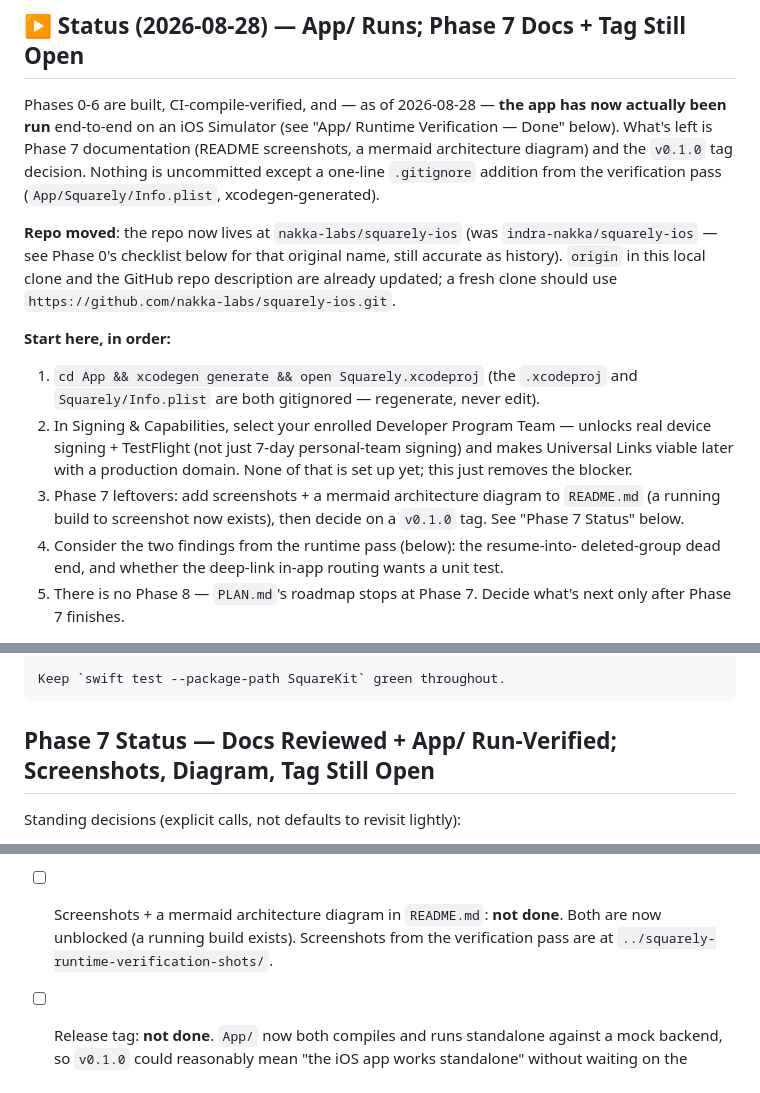
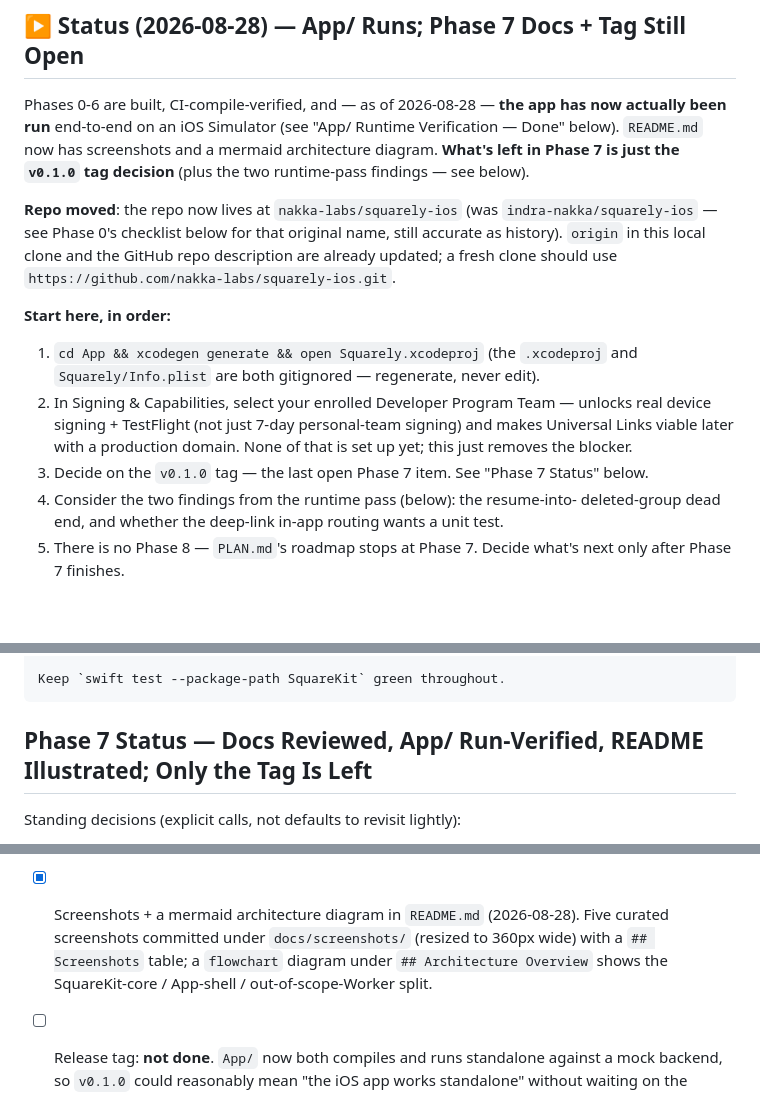
Before and after one commit to nakka-labs/clantab-ios, a Markdown page: HANDOFF.md, 3 parts joined by grey strips. Drawn GitHub-style; blank space fills up the shorter version.

````diff
--- a/HANDOFF.md
+++ b/HANDOFF.md
@@ -4,10 +4,9 @@
 
 Phases 0-6 are built, CI-compile-verified, and — as of 2026-08-28 — **the
 app has now actually been run** end-to-end on an iOS Simulator (see "App/
-Runtime Verification — Done" below). What's left is Phase 7 documentation
-(README screenshots, a mermaid architecture diagram) and the `v0.1.0` tag
-decision. Nothing is uncommitted except a one-line `.gitignore` addition
-from the verification pass (`App/Squarely/Info.plist`, xcodegen-generated).
+Runtime Verification — Done" below). `README.md` now has screenshots and a
+mermaid architecture diagram. **What's left in Phase 7 is just the `v0.1.0`
+tag decision** (plus the two runtime-pass findings — see below).
 
 **Repo moved**: the repo now lives at `nakka-labs/squarely-ios` (was
 `indra-nakka/squarely-ios` — see Phase 0's checklist below for that original
@@ -24,9 +23,8 @@ GitHub repo description are already updated; a fresh clone should use
    unlocks real device signing + TestFlight (not just 7-day personal-team
    signing) and makes Universal Links viable later with a production domain.
    None of that is set up yet; this just removes the blocker.
-3. Phase 7 leftovers: add screenshots + a mermaid architecture diagram to
-   `README.md` (a running build to screenshot now exists), then decide on a
-   `v0.1.0` tag. See "Phase 7 Status" below.
+3. Decide on the `v0.1.0` tag — the last open Phase 7 item. See "Phase 7
+   Status" below.
 4. Consider the two findings from the runtime pass (below): the resume-into-
    deleted-group dead end, and whether the deep-link in-app routing wants a
    unit test.
@@ -253,7 +251,7 @@ roadmap.
 Keep `swift test --package-path SquareKit` green throughout.
 ```
 
-## Phase 7 Status — Docs Reviewed + App/ Run-Verified; Screenshots, Diagram, Tag Still Open
+## Phase 7 Status — Docs Reviewed, App/ Run-Verified, README Illustrated; Only the Tag Is Left
 
 Standing decisions (explicit calls, not defaults to revisit lightly):
 - **Backend is a separate, later effort** — out of scope for this roadmap.
@@ -278,9 +276,11 @@ What got done:
   findings in "App/ Runtime Verification — Done" above. One fix landed
   (`.gitignore` for the generated `App/Squarely/Info.plist`); one UX finding
   left open (resume-into-deleted-group dead end).
-- [ ] Screenshots + a mermaid architecture diagram in `README.md`: **not
-  done**. Both are now unblocked (a running build exists). Screenshots from
-  the verification pass are at `../squarely-runtime-verification-shots/`.
+- [x] Screenshots + a mermaid architecture diagram in `README.md` (2026-08-28).
+  Five curated screenshots committed under `docs/screenshots/` (resized to
+  360px wide) with a `## Screenshots` table; a `flowchart` diagram under
+  `## Architecture Overview` shows the SquareKit-core / App-shell /
+  out-of-scope-Worker split.
 - [ ] Release tag: **not done**. `App/` now both compiles and runs standalone
   against a mock backend, so `v0.1.0` could reasonably mean "the iOS app
   works standalone" without waiting on the Worker — that's the call to make.
````
Also changed, not shown: PLAN.md (+1 -1 lines), README.md (+50 -2 lines), docs/screenshots/add-expense.png (added), docs/screenshots/group-home.png (added), docs/screenshots/settle-up.png (added), docs/screenshots/share-group.png (added), docs/screenshots/start.png (added).
